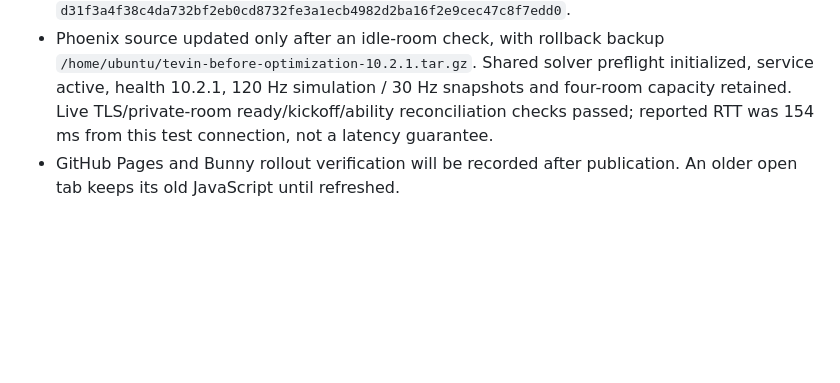
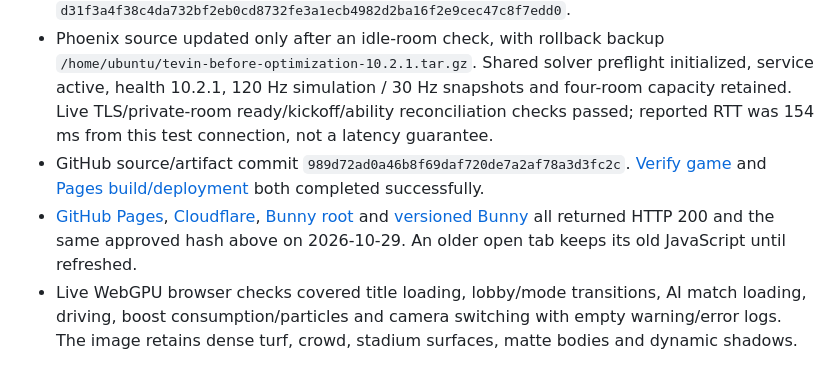
Before and after one commit to JIKJIKLA/tevtev123, a Markdown page: docs/PERFORMANCE-10.2.1.md, the part around the change. GitHub-like rendering; blank space fills up the shorter version.

Commit message:
Record matched performance measurements and verified optimized deployment

```diff
--- a/docs/PERFORMANCE-10.2.1.md
+++ b/docs/PERFORMANCE-10.2.1.md
@@ -43,4 +43,6 @@ No resolution scaling, effect removal, texture downsampling, grass/crowd reducti
 - Cloudflare is live at [nivet-league.jikdifn.workers.dev](https://nivet-league.jikdifn.workers.dev/). Deployment `763d79f0-d1b3-49f3-b833-bf22540e2bb9`, active version `978ddf08-3365-4049-afda-fffbe615140f`. GET/HEAD 200, health 10.2.1, release metadata matched, unknown route 404. Existing ASSETS/GAME_BUILD bindings and plan unchanged.
 - Approved portable HTML: **20,181,273 bytes**, SHA-256 `d31f3a4f38c4da732bf2eb0cd8732fe3a1ecb4982d2ba16f2e9cec47c8f7edd0`.
 - Phoenix source updated only after an idle-room check, with rollback backup `/home/ubuntu/tevin-before-optimization-10.2.1.tar.gz`. Shared solver preflight initialized, service active, health 10.2.1, 120 Hz simulation / 30 Hz snapshots and four-room capacity retained. Live TLS/private-room ready/kickoff/ability reconciliation checks passed; reported RTT was 154 ms from this test connection, not a latency guarantee.
-- GitHub Pages and Bunny rollout verification will be recorded after publication. An older open tab keeps its old JavaScript until refreshed.
+- GitHub source/artifact commit `989d72ad0a46b8f69daf720de7a2af78a3d3fc2c`. [Verify game](https://github.com/JIKJIKLA/tevtev123/actions/runs/40962848579) and [Pages build/deployment](https://github.com/JIKJIKLA/tevtev123/actions/runs/40962848232) both completed successfully.
+- [GitHub Pages](https://jikjikla.github.io/tevtev123/), [Cloudflare](https://nivet-league.jikdifn.workers.dev/), [Bunny root](https://tevtev123.b-cdn.net/) and [versioned Bunny](https://tevtev123.b-cdn.net/?v=10.2.1) all returned HTTP 200 and the same approved hash above on 2026-10-29. An older open tab keeps its old JavaScript until refreshed.
+- Live WebGPU browser checks covered title loading, lobby/mode transitions, AI match loading, driving, boost consumption/particles and camera switching with empty warning/error logs. The image retains dense turf, crowd, stadium surfaces, matte bodies and dynamic shadows.
```
